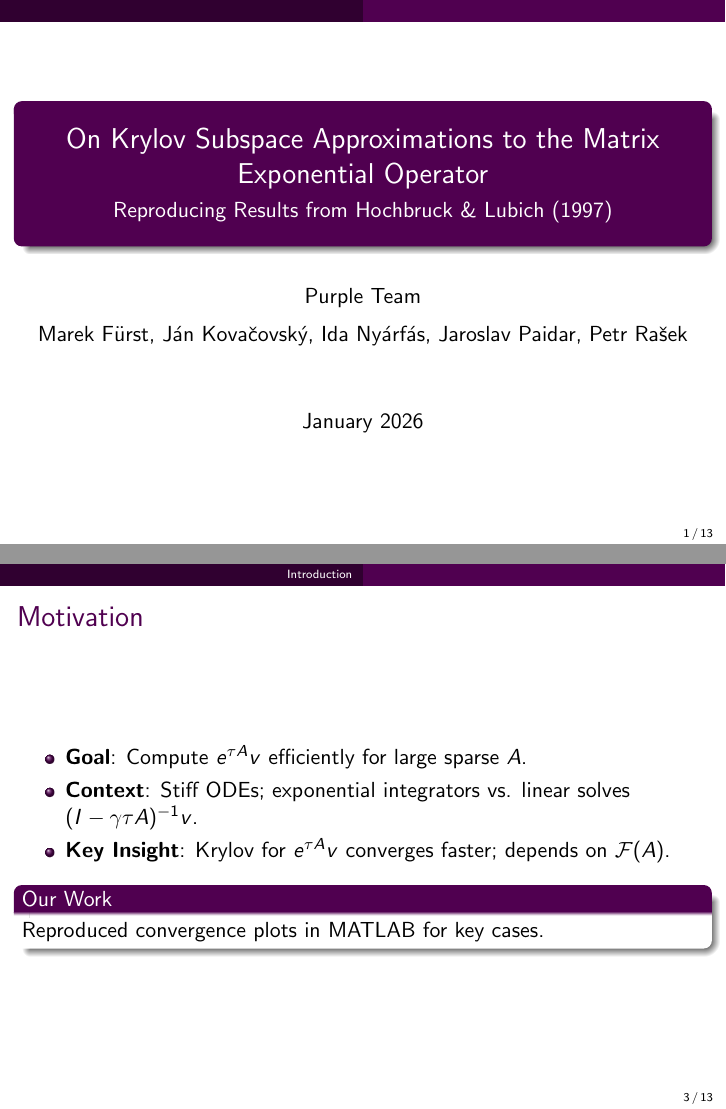
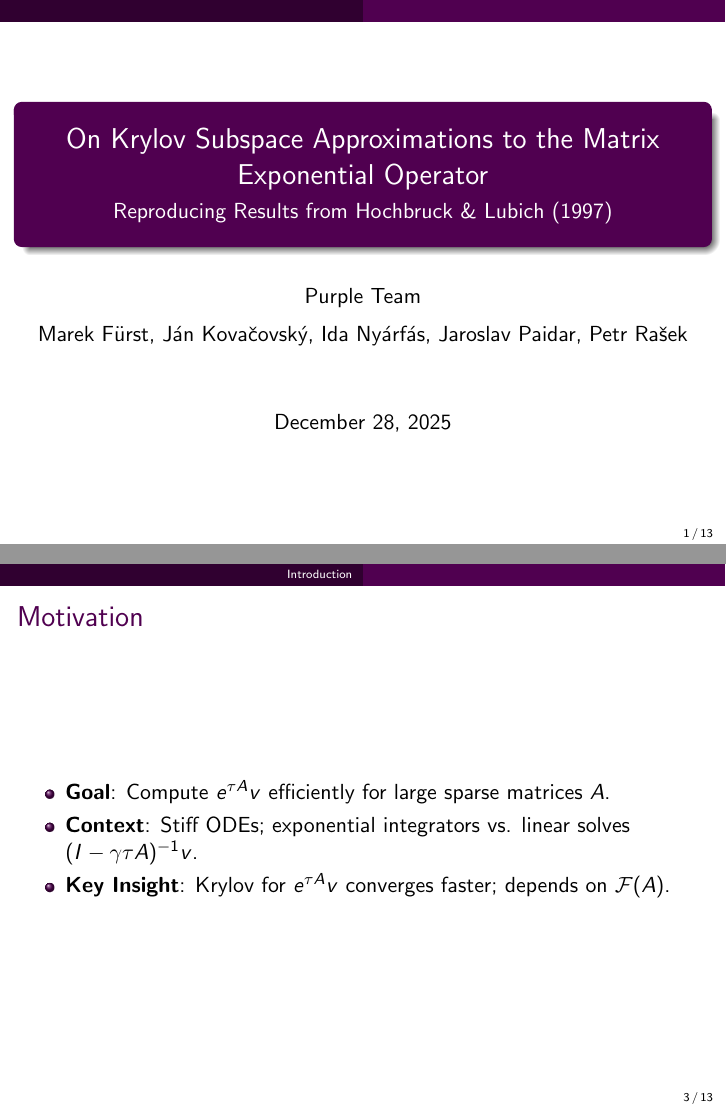
Before and after one commit to hydratk/nmnv, LaTeX slides (report/project.tex): pages 1 and 3 of 13, joined at a grey line. Compiled offline with pdfLaTeX.

Commit message:
fix: few issues in presentation

```diff
--- a/report/project.tex
+++ b/report/project.tex
@@ -58,7 +58,7 @@
 \title[Krylov Matrix Exponentials]{On Krylov Subspace Approximations to the Matrix Exponential Operator}
 \subtitle{Reproducing Results from Hochbruck \& Lubich (1997)}
 \author{Purple Team \\[0.5em] Marek Fürst, Ján Kovačovský, Ida Nyárfás, Jaroslav Paidar, Petr Rašek}
-\date{January 2026}
+\date{\today}
 
 \begin{document}
 
@@ -83,13 +83,10 @@
 
 \begin{frame}{Motivation}
     \begin{itemize}
-        \item \textbf{Goal}: Compute $e^{\tau A}v$ efficiently for large sparse $A$.
+        \item \textbf{Goal}: Compute $e^{\tau A}v$ efficiently for large sparse matrices $A$.
         \item \textbf{Context}: Stiff ODEs; exponential integrators vs. linear solves $(I - \gamma \tau A)^{-1}v$.
         \item \textbf{Key Insight}: Krylov for $e^{\tau A}v$ converges faster; depends on $\mathcal{F}(A)$.
     \end{itemize}
-    \begin{block}{Our Work}
-        Reproduced convergence plots in MATLAB for key cases.
-    \end{block}
 \end{frame}
 
 % -----------------------------------------------------------------------------
```
